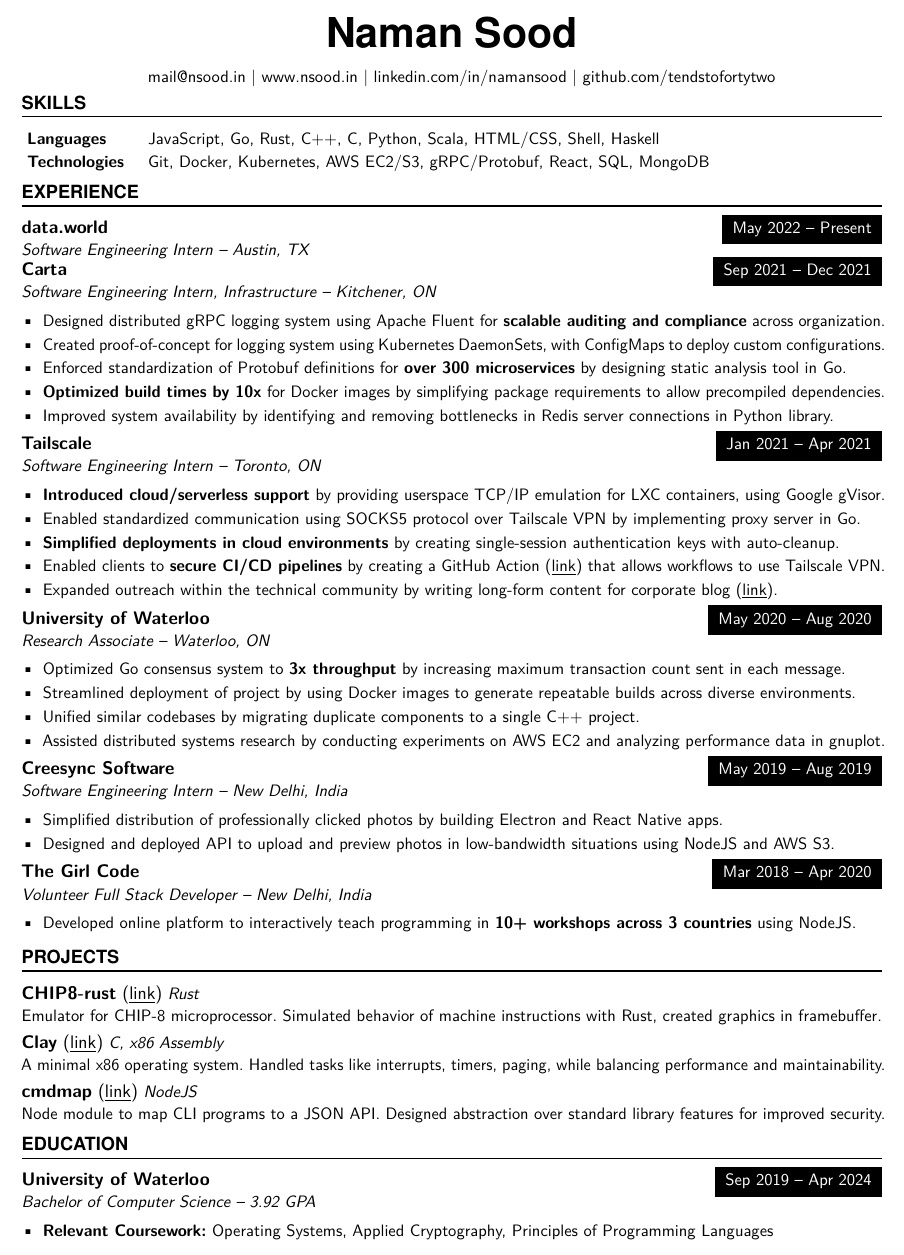
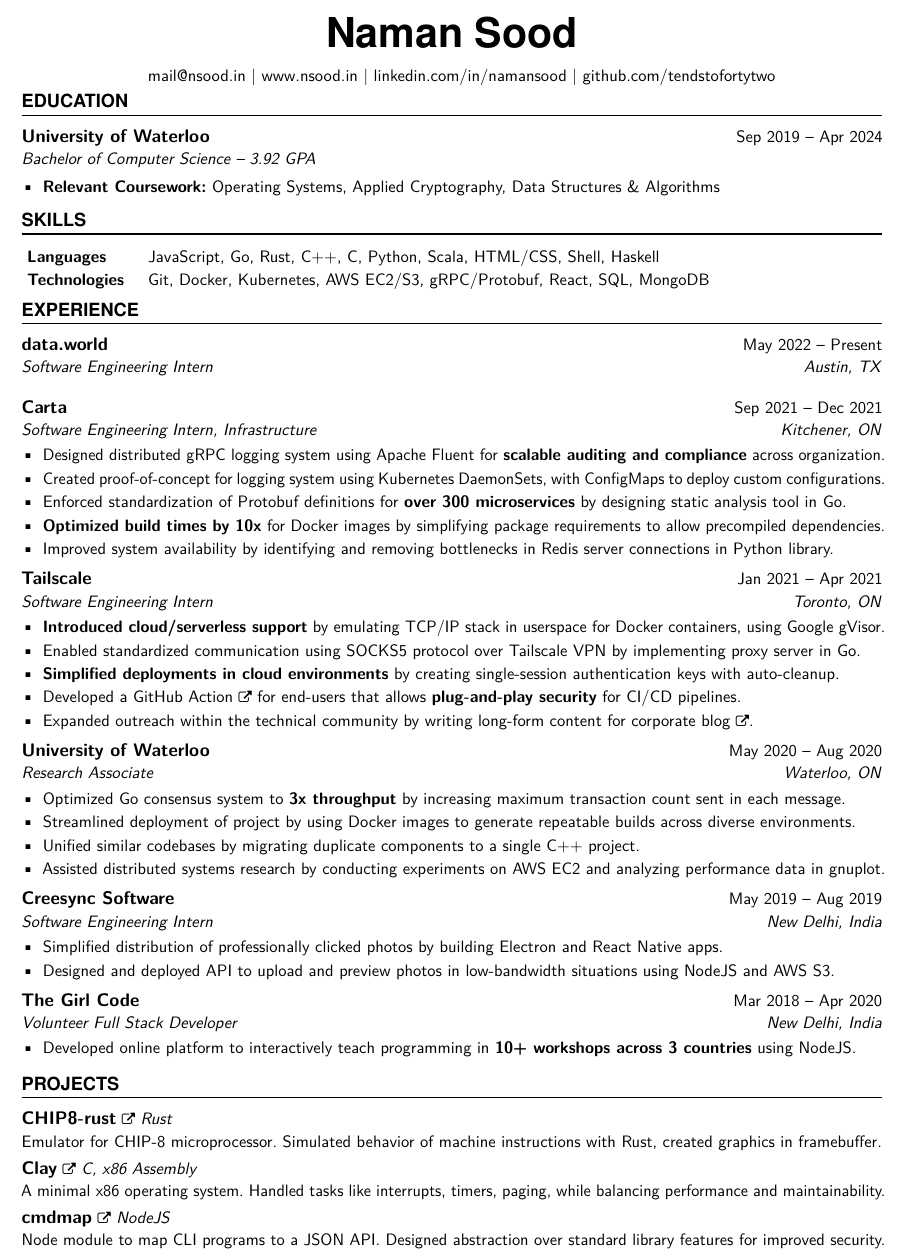
Before and after one commit to tendstofortytwo/me, a LaTeX CV (resume.tex, which reads resume.sty): part of the page, cut so that both start at the same text. Compiled offline with pdfLaTeX.

Commit message:
resume: csc changes
Signed-off-by: Naman Sood <naman.sood@data.world>

```diff
--- a/resume.sty
+++ b/resume.sty
@@ -24,6 +24,8 @@
 \usepackage{hyperref}
 \usepackage{enumitem}
 \usepackage{sectsty}
+\usepackage{fontawesome}
+\usepackage{xcolor}
 
 % using arbitrary fonts requires XeLaTeX, but that is
 % incompatible with the ATS hack below. uncomment with
@@ -34,6 +36,8 @@
 % ATS hack: makes resumes easier to parse for machines
 \input{glyphtounicode}
 \pdfgentounicode=1
+
+\newcommand{\linkIcon}{{\footnotesize \faExternalLink}}
 
 \newcommand{\MyName}[1]{ % Name
 \Huge
@@ -51,9 +55,10 @@
 
 \newcommand{\EducationEntry}[4]{
 \noindent \textbf{\large #1} \hfill      % School
-\smash{\colorbox{Black}{%
-  {%
-  \hfill\color{White}\strut ~#2~}}} \par  % Duration
+%\smash{\colorbox{Black}{%
+%  {%
+%  \hfill\color{White}\strut ~#2~}}} \par  % Duration
+#2 \par
   \vspace{0.5mm}
 \noindent \textit{#3} \par        % Degree
 \noindent\hangindent=0em\hangafter=0 #4 % Description
@@ -71,6 +79,6 @@
 
 \newcommand{\ProjectEntry}[4]{         % Similar to \EducationEntry
-\noindent {\large \textbf{#1} (\underline{\href{#2}{link}})} \noindent \textit{#3} \par
+\noindent \href{#2}{{\large \textbf{#1}} \linkIcon} \noindent \textit{#3} \par
 \vspace{0.5mm}
 \noindent #4 % Description
 \par}
--- a/resume.tex
+++ b/resume.tex
@@ -25,6 +25,20 @@
         \href{https://github.com/tendstofortytwo}{github.com/tendstofortytwo}
 \hfill}
 
+%%% Education
+%%% ------------------------------------------------------------
+\NewPart{Education}{}
+\EducationEntry
+{University of Waterloo}
+{Sep 2019 -- Apr 2024}
+{Bachelor of Computer Science -- 3.92 GPA}
+{\begin{itemize} \itemsep -1pt
+    % \item {\bf Awards and Honors:} \$15,000 Computer Science Upper Year Scholarship, Dean's Honors List
+    % \item {\bf Mentor, StarterHacks 2020:} Provided technical and design advice in Canada's largest beginner-focused hackathon.
+    % \item {\bf Editor, mathNEWS:} Provide news and recreation to student body via student publication of the Faculty of Mathematics.
+    \item {\bf Relevant Coursework:} Operating Systems, Applied Cryptography, Data Structures \& Algorithms
+    \end{itemize}}
+
 %%% Skills
 %%% ------------------------------------------------------------
 \NewPart{Skills}{}
@@ -40,12 +54,12 @@
 \WorkEntry
 {data.world}
 {May 2022 -- Present}
-{Software Engineering Intern -- Austin, TX}
-{}
+{Software Engineering Intern \hfill Austin, TX}
+{\vspace{0.1mm}}
 \WorkEntry
 {Carta}
 {Sep 2021 -- Dec 2021}
-{Software Engineering Intern, Infrastructure -- Kitchener, ON}
+{Software Engineering Intern, Infrastructure \hfill Kitchener, ON}
 {
 \begin{itemize} \itemsep -1pt
     \item Designed distributed gRPC logging system using Apache Fluent for \textbf{scalable auditing and compliance} across organization.
@@ -61,13 +75,13 @@
 \WorkEntry
 {Tailscale}
 {Jan 2021 -- Apr 2021}
-{Software Engineering Intern -- Toronto, ON}
+{Software Engineering Intern \hfill Toronto, ON}
 {\begin{itemize} \itemsep -1pt
-    \item \textbf{Introduced cloud/serverless support} by providing userspace TCP/IP emulation for LXC containers, using Google gVisor.
+    \item \textbf{Introduced cloud/serverless support} by emulating TCP/IP stack in userspace for Docker containers, using Google gVisor.
     \item Enabled standardized communication using SOCKS5 protocol over Tailscale VPN by implementing proxy server in Go.
     \item \textbf{Simplified deployments in cloud environments} by creating single-session authentication keys with auto-cleanup.
-    \item Enabled clients to \textbf{secure CI/CD pipelines} by creating a GitHub Action (\underline{\href{https://github.com/tailscale/github-action}{link}}) that allows workflows to use Tailscale VPN. % can say CI/CD here
-    \item Expanded outreach within the technical community by writing long-form content for corporate blog (\underline{\href{https://tailscale.com/blog/2021-05-github-actions-and-tailscale/}{link}}).
+    \item Developed a \href{https://github.com/tailscale/github-action}{GitHub Action \linkIcon} for end-users that allows \textbf{plug-and-play security} for CI/CD pipelines.
+    \item Expanded outreach within the technical community by writing \href{https://tailscale.com/blog/2021-05-github-actions-and-tailscale/}{long-form content for corporate blog \linkIcon}.
     \end{itemize}}
 \iffalse
 % long form description for job applications
@@ -76,7 +90,7 @@
 \WorkEntry
 {University of Waterloo}
 {May 2020 -- Aug 2020}
-{Research Associate -- Waterloo, ON}
+{Research Associate \hfill Waterloo, ON}
 {\begin{itemize} \itemsep -1pt
     \item Optimized Go consensus system to \textbf{3x throughput} by increasing maximum transaction count sent in each message.
     \item Streamlined deployment of project by using Docker images to generate repeatable builds across diverse environments.
@@ -126,21 +140,6 @@
 {NodeJS}
 {Node module to map CLI programs to a JSON API. Designed abstraction over standard
 library features for improved security.}
-\vspace{1mm}
-
-%%% Education
-%%% ------------------------------------------------------------
-\NewPart{Education}{}
-\EducationEntry
-{University of Waterloo}
-{Sep 2019 -- Apr 2024}
-{Bachelor of Computer Science -- 3.92 GPA}
-{\begin{itemize} \itemsep -1pt
-    % \item {\bf Awards and Honors:} \$15,000 Computer Science Upper Year Scholarship, Dean's Honors List
-    % \item {\bf Mentor, StarterHacks 2020:} Provided technical and design advice in Canada's largest beginner-focused hackathon.
-    % \item {\bf Editor, mathNEWS:} Provide news and recreation to student body via student publication of the Faculty of Mathematics.
-    \item {\bf Relevant Coursework:} Operating Systems, Applied Cryptography, Principles of Programming Languages
-    \end{itemize}}
 \vspace{-2mm}
 
 \end{document}
```
Also changed, not shown: resume.pdf, resume.sty (11 more changed lines), resume.tex (4 more changed lines).
